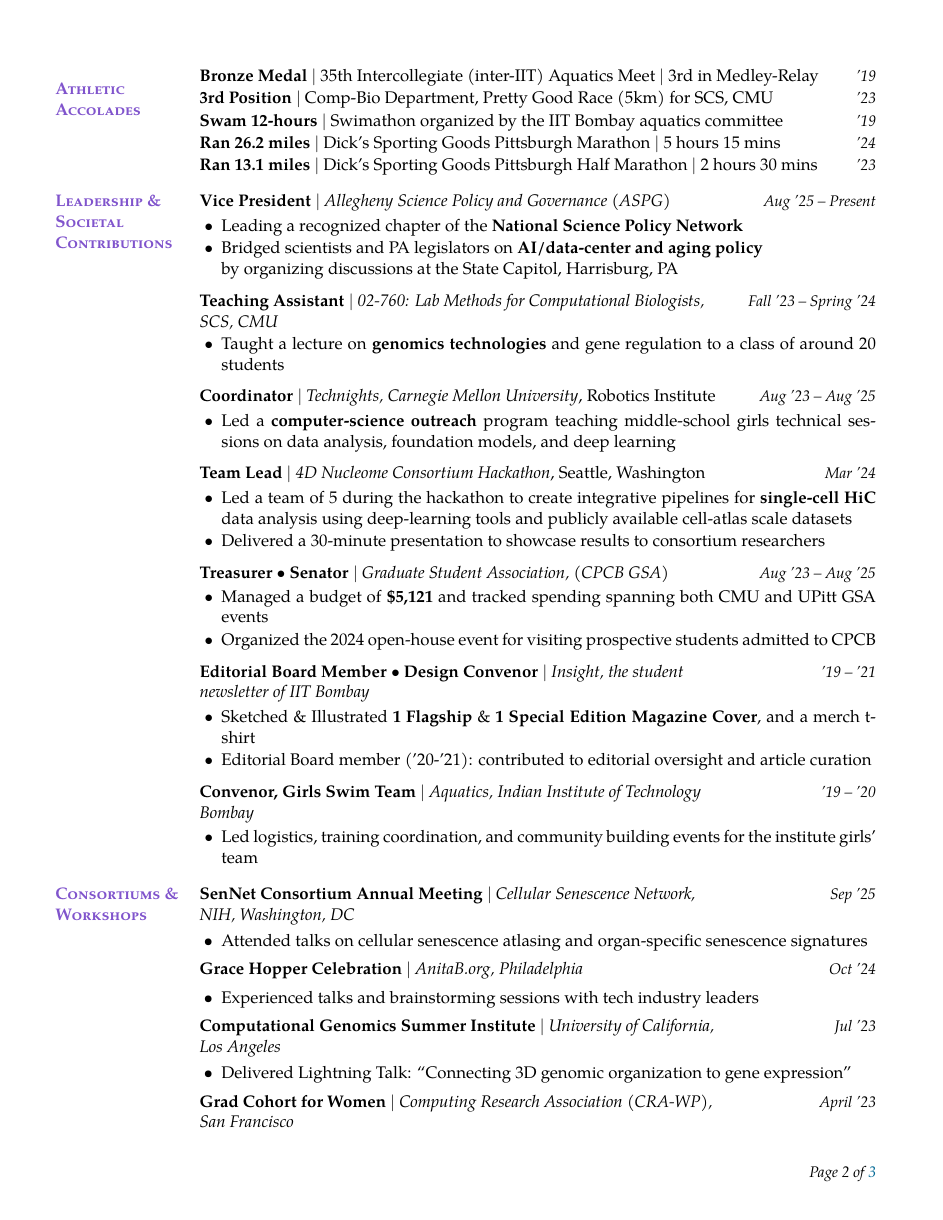
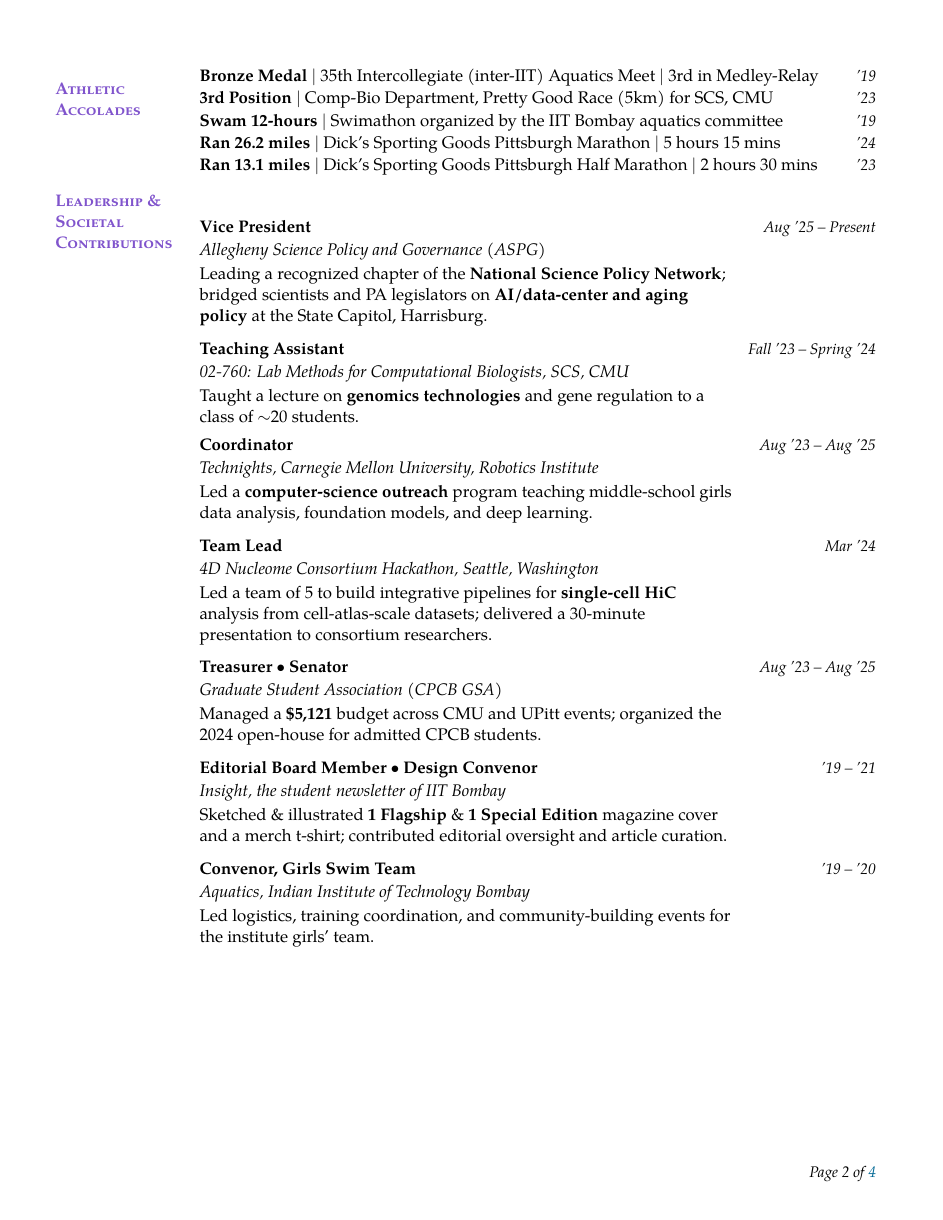
Before and after one commit to sachha-naksha/naksha-cv, a LaTeX CV (akanksha_cv.tex): page 2 of 3 before the commit and page 2 of 4 after it. Compiled offline with pdfLaTeX.

Commit message:
Reformat lower sections to Deepak-style; fix margin-label spacing
- \cvsection: wrap the margin label in \raisebox{0pt}[\height][0pt]{...} so it
  keeps its height but reports zero depth. A multi-line label (e.g. "Leadership
  & Societal Contributions") no longer pushes the first content line down,
  closing the large gap that appeared before short headings.
- Add \expentry{title}{date}{subtitle}{detail}: a bulletless entry matching
  Deepak Pathak's CV (bold title + flush-right date / italic subtitle / roman
  detail, single-spaced within, even gap between via trailing \addvspace).
- Convert Leadership, Consortiums, Research Experience, and Key Coursework
  projects from \entry + itemize bullets to \expentry. Condense detail text.
- Athletic Accolades and above unchanged.

Compiles clean: 4 pages, 0 overfull boxes.

Co-Authored-By: Claude Opus 4.8 (1M context) <noreply@anthropic.com>

```diff
--- a/akanksha_cv.tex
+++ b/akanksha_cv.tex
@@ -175,48 +183,33 @@ Comp-Bio Department, School of Computer Science $\mid$ GPA: 3.58/4}{'22 -- '24}
 
 %% --- leadership -------------------------------------------------------------
 \cvsection{Leadership \& Societal Contributions}%
-\entry{\textbf{Vice President} $\mid$ \emph{Allegheny Science Policy and Governance (ASPG)}}{Aug '25 -- Present}
-\begin{roleitems}
-  \item Leading a recognized chapter of the \textbf{National Science Policy Network}
-  \item Bridged scientists and PA legislators on \textbf{AI/data-center and aging policy} \\ by organizing discussions at the State Capitol, Harrisburg, PA
-\end{roleitems}
+\expentry{Vice President}{Aug '25 -- Present}
+  {Allegheny Science Policy and Governance (ASPG)}
+  {Leading a recognized chapter of the \textbf{National Science Policy Network}; bridged scientists and PA legislators on \textbf{AI/data-center and aging policy} at the State Capitol, Harrisburg.}
 
-\entry{\textbf{Teaching Assistant} $\mid$ \emph{02-760: Lab Methods for Computational Biologists, SCS, CMU}}{Fall '23 -- Spring '24}
-\begin{roleitems}
-  \item Taught a lecture on \textbf{genomics technologies} and gene regulation to a class of around 20 students
-\end{roleitems}
+\expentry{Teaching Assistant}{Fall '23 -- Spring '24}
+  {02-760: Lab Methods for Computational Biologists, SCS, CMU}
+  {Taught a lecture on \textbf{genomics technologies} and gene regulation to a class of $\sim$20 students.}
 
-\entry{\textbf{Coordinator} $\mid$ \emph{Technights, Carnegie Mellon University}, Robotics Institute}{Aug '23 -- Aug '25}
-\begin{roleitems}
-  \item Led a \textbf{computer-science outreach} program teaching middle-school girls technical sessions on data analysis, foundation models, and deep learning
-\end{roleitems}
+\expentry{Coordinator}{Aug '23 -- Aug '25}
+  {Technights, Carnegie Mellon University, Robotics Institute}
+  {Led a \textbf{computer-science outreach} program teaching middle-school girls data analysis, foundation models, and deep learning.}
 
-\entry{\textbf{Team Lead} $\mid$ \emph{4D Nucleome Consortium Hackathon}, Seattle, Washington}{Mar '24}
-\begin{roleitems}
-  \item Led a team of 5 during the hackathon to create integrative pipelines for \textbf{single-cell HiC} data analysis using deep-learning tools and publicly available cell-atlas scale datasets
-  \item Delivered a 30-minute presentation to showcase results to consortium researchers
-\end{roleitems}
+\expentry{Team Lead}{Mar '24}
+  {4D Nucleome Consortium Hackathon, Seattle, Washington}
+  {Led a team of 5 to build integrative pipelines for \textbf{single-cell HiC} analysis from cell-atlas-scale datasets; delivered a 30-minute presentation to consortium researchers.}
 
-\entry{\textbf{Treasurer} $\bullet$ \textbf{Senator} $\mid$ \emph{Graduate Student Association, (CPCB GSA)}}{Aug '23 -- Aug '25}
-\begin{roleitems}
-  \item Managed a budget of \textbf{\$5,121} and tracked spending spanning both CMU and UPitt GSA events
-  \item Organized the 2024 open-house event for visiting prospective students admitted to CPCB
-\end{roleitems}
+\expentry{Treasurer $\bullet$ Senator}{Aug '23 -- Aug '25}
+  {Graduate Student Association (CPCB GSA)}
+  {Managed a \textbf{\$5,121} budget across CMU and UPitt events; organized the 2024 open-house for admitted CPCB students.}
 
-\entry{\textbf{Editorial Board Member} $\bullet$ \textbf{Design Convenor} $\mid$ \emph{Insight, the student newsletter of IIT Bombay}}{'19 -- '21}
-\begin{roleitems}
-  \item Sketched \& Illustrated \textbf{1 Flagship} \& \textbf{1 Special Edition} \textbf{Magazine Cover}, and a merch t-shirt
-  \item Editorial Board member ('20-'21): contributed to editorial oversight and article curation
-\end{roleitems}
+\expentry{Editorial Board Member $\bullet$ Design Convenor}{'19 -- '21}
+  {Insight, the student newsletter of IIT Bombay}
+  {Sketched \& illustrated \textbf{1 Flagship} \& \textbf{1 Special Edition} magazine cover and a merch t-shirt; contributed editorial oversight and article curation.}
 
-\entry{\textbf{Convenor, Girls Swim Team} $\mid$ \emph{Aquatics, Indian Institute of Technology Bombay}}{'19 -- '20}
-\begin{roleitems}
-  \item Led logistics, training coordination, and community building events for the institute girls' team
-\end{roleitems}
+\expentry{Convenor, Girls Swim Team}{'19 -- '20}
+  {Aquatics, Indian Institute of Technology Bombay}
+  {Led logistics, training coordination, and community-building events for the institute girls' team.}
 
 %% --- consortiums ------------------------------------------------------------
 \cvsection{Consortiums \& Workshops}%
-\entry{\textbf{SenNet Consortium Annual Meeting} $\mid$ \textit{Cellular Senescence Network, NIH, Washington, DC}}{Sep '25}
-\begin{itemize}
-  \item Attended talks on cellular senescence atlasing and organ-specific senescence signatures
-\end{itemize}
@@ -223,5 +219 @@ Comp-Bio Department, School of Computer Science $\mid$ GPA: 3.58/4}{'22 -- '24}
 
-\entry{\textbf{Grace Hopper Celebration} $\mid$ \textit{AnitaB.org, Philadelphia}}{Oct '24}
-\begin{itemize}
-  \item Experienced talks and brainstorming sessions with tech industry leaders
-\end{itemize}
@@ -228,5 +223 @@ Comp-Bio Department, School of Computer Science $\mid$ GPA: 3.58/4}{'22 -- '24}
 
-\entry{\textbf{Computational Genomics Summer Institute} $\mid$ \textit{University of California, Los Angeles}}{Jul '23}
-\begin{itemize}
-  \item Delivered Lightning Talk: ``Connecting 3D genomic organization to gene expression''
-\end{itemize}
@@ -233,5 +227 @@ Comp-Bio Department, School of Computer Science $\mid$ GPA: 3.58/4}{'22 -- '24}
 
-\entry{\textbf{Grad Cohort for Women} $\mid$ \textit{Computing Research Association (CRA-WP), San Francisco}}{April '23}
-\begin{itemize}
-  \item Participated in mentoring sessions from women in CS across industry and academia
-\end{itemize}
```
Also changed, not shown: akanksha_cv.pdf, akanksha_cv.tex (104 more changed lines).
